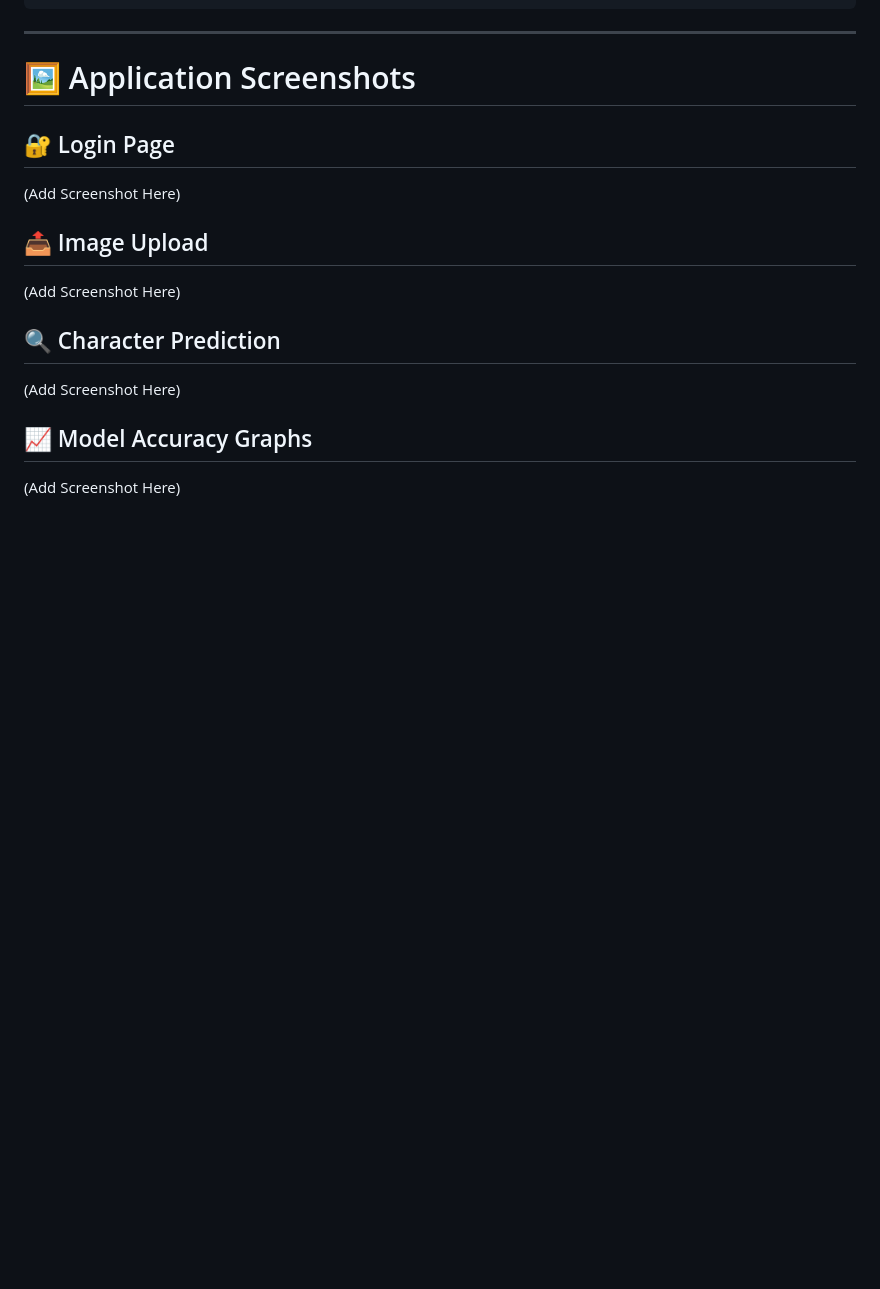
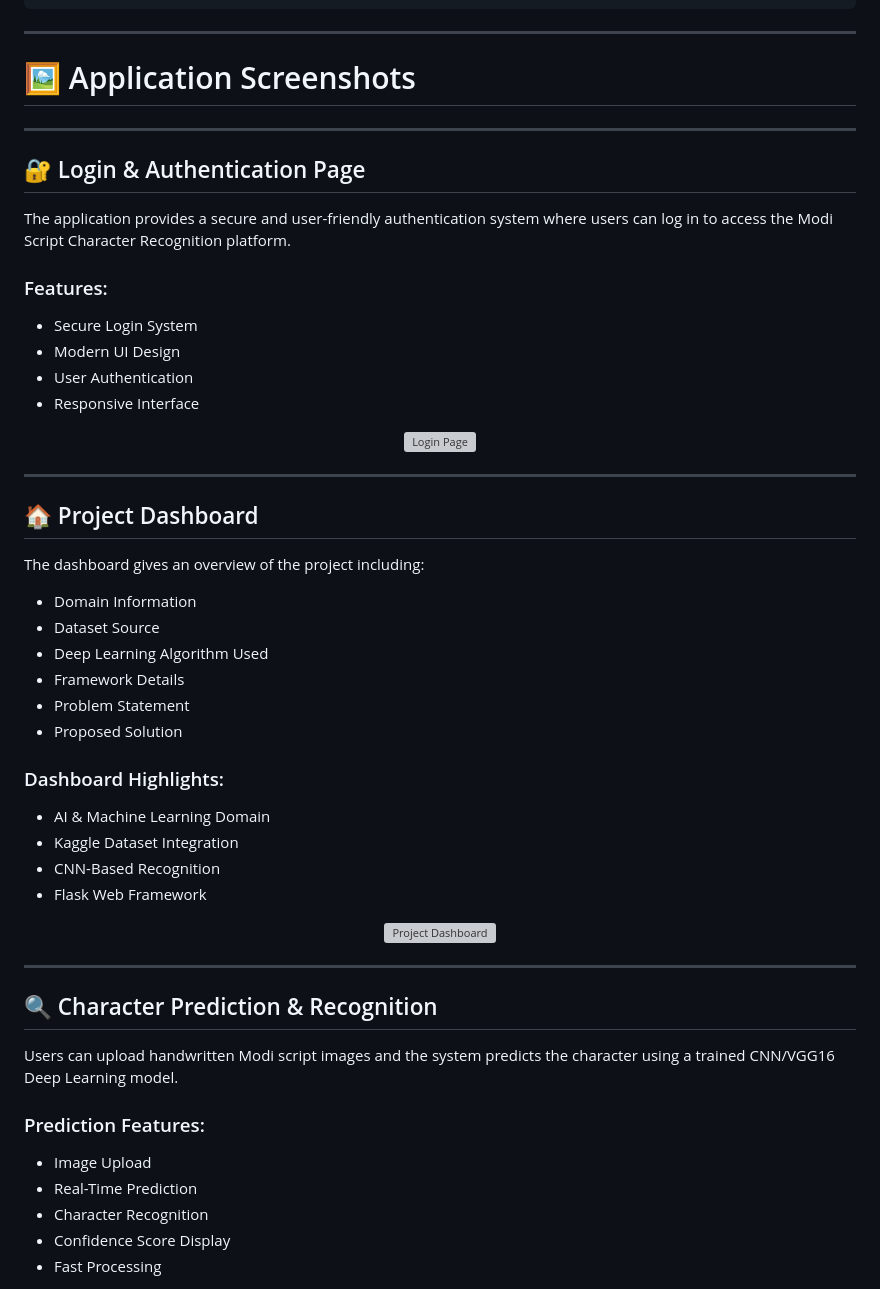
Before and after one commit to aadarsh0007/modi-script-character-recognition, a Markdown page: README.md, the part around one of its changes. Rendered like a GitHub page; blank space fills up the shorter version; grey boxes are pictures that could not be loaded.

Commit message:
Enhance README with project details and screenshots
Updated README with detailed sections on the project dashboard and character prediction features, including screenshots and descriptions.

```diff
--- a/README.md
+++ b/README.md
@@ -155,14 +155,54 @@ python app.py
 
 # 🖼️ Application Screenshots
 
-## 🔐 Login Page
-(Add Screenshot Here)
+---
 
-## 📤 Image Upload
-(Add Screenshot Here)
+## 🔐 Login & Authentication Page
 
-## 🔍 Character Prediction
-(Add Screenshot Here)
+The application provides a secure and user-friendly authentication system where users can log in to access the Modi Script Character Recognition platform.
 
-## 📈 Model Accuracy Graphs
-(Add Screenshot Here)
+### Features:
+- Secure Login System
+- Modern UI Design
+- User Authentication
+- Responsive Interface
+
+<p align="center">
+  <img src="screenshots/login-page.png" width="900" alt="Login Page">
+</p>
+
+---
+
+## 🏠 Project Dashboard
+
+The dashboard gives an overview of the project including:
+- Domain Information
+- Dataset Source
+- Deep Learning Algorithm Used
+- Framework Details
+- Problem Statement
+- Proposed Solution
+
+### Dashboard Highlights:
+- AI & Machine Learning Domain
+- Kaggle Dataset Integration
+- CNN-Based Recognition
+- Flask Web Framework
+
+<p align="center">
+  <img src="screenshots/dashboard.png" width="900" alt="Project Dashboard">
+</p>
+
+---
+
+## 🔍 Character Prediction & Recognition
+
+Users can upload handwritten Modi script images and the system predicts the character using a trained CNN/VGG16 Deep Learning model.
+
+### Prediction Features:
+- Image Upload
+- Real-Time Prediction
+- Character Recognition
+- Confidence Score Display
+- Fast Processing
+
```
Also changed, not shown: other parts of README.md (+3 -0 lines).
